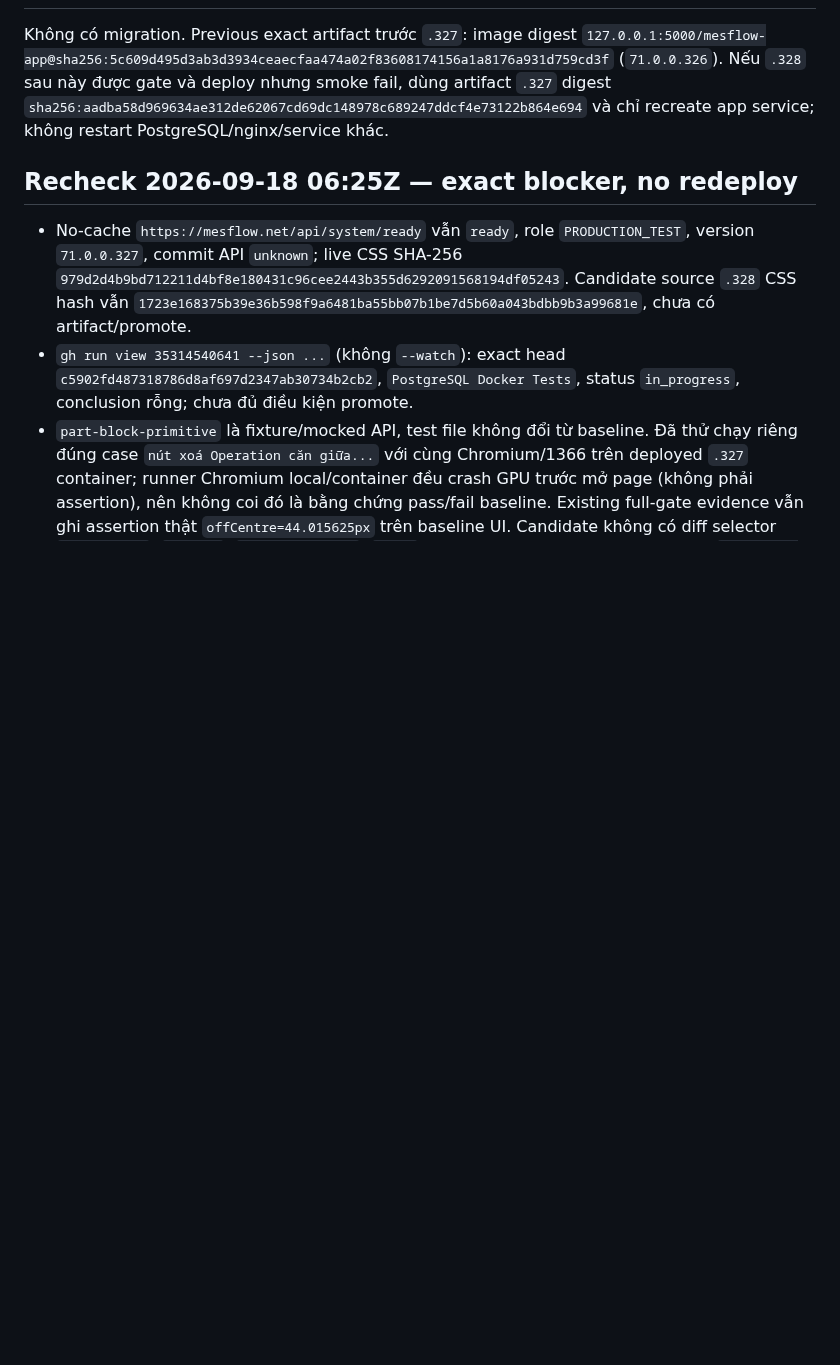
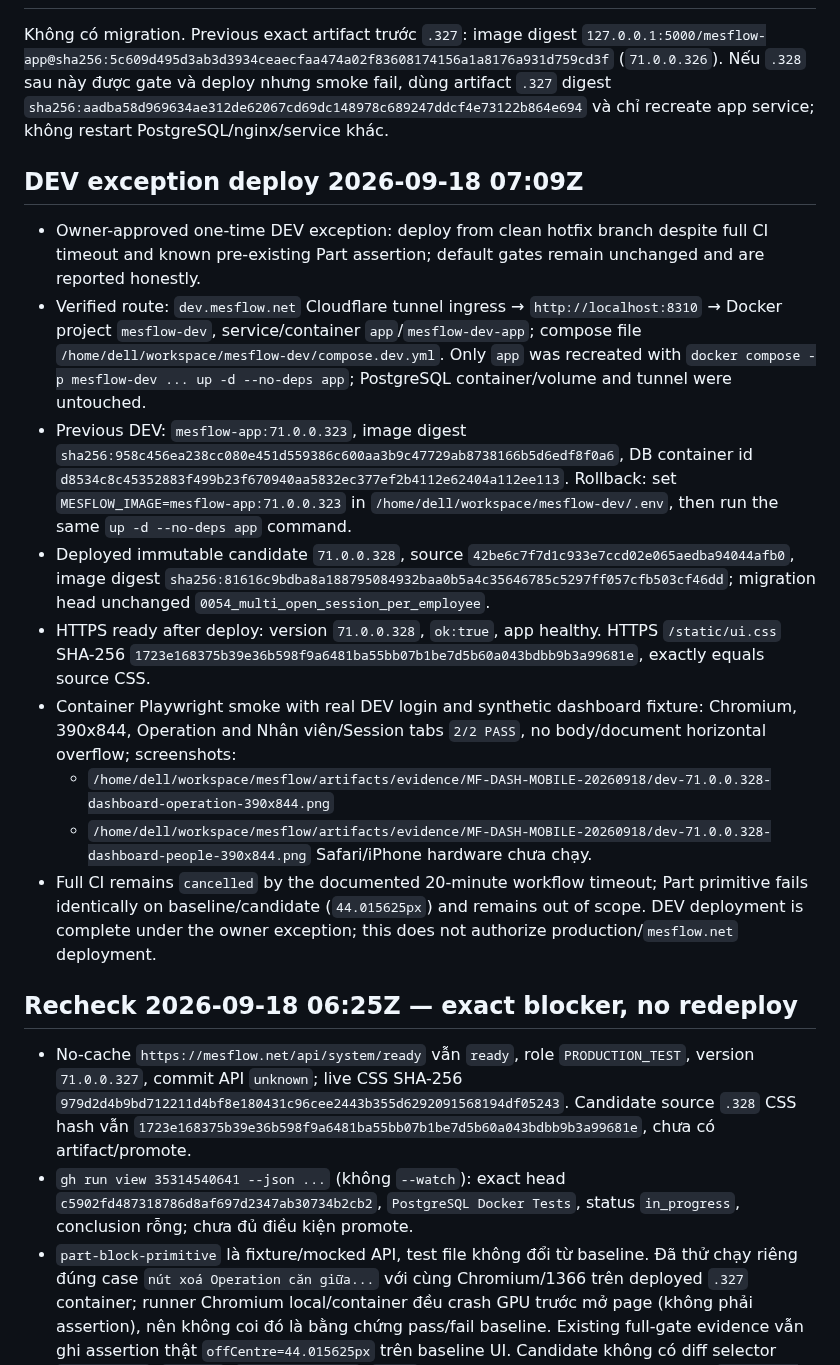
Before and after one commit to hungtranbkit/mesflow, a Markdown page: reports/HOTFIX_DASHBOARD_MOBILE_20260918.md, the part around the change. GitHub-like rendering; blank space fills up the shorter version.

Commit message:
docs: checkpoint dev dashboard hotfix deploy

```diff
--- a/reports/HOTFIX_DASHBOARD_MOBILE_20260918.md
+++ b/reports/HOTFIX_DASHBOARD_MOBILE_20260918.md
@@ -58,6 +58,19 @@
 
 Không có migration. Previous exact artifact trước `.327`: image digest `127.0.0.1:5000/mesflow-app@sha256:5c609d495d3ab3d3934ceaecfaa474a02f83608174156a1a8176a931d759cd3f` (`71.0.0.326`). Nếu `.328` sau này được gate và deploy nhưng smoke fail, dùng artifact `.327` digest `sha256:aadba58d969634ae312de62067cd69dc148978c689247ddcf4e73122b864e694` và chỉ recreate app service; không restart PostgreSQL/nginx/service khác.
 
+## DEV exception deploy 2026-09-18 07:09Z
+
+- Owner-approved one-time DEV exception: deploy from clean hotfix branch despite full CI timeout and known pre-existing Part assertion; default gates remain unchanged and are reported honestly.
+- Verified route: `dev.mesflow.net` Cloudflare tunnel ingress → `http://localhost:8310` → Docker project `mesflow-dev`, service/container `app`/`mesflow-dev-app`; compose file `/home/dell/workspace/mesflow-dev/compose.dev.yml`. Only `app` was recreated with `docker compose -p mesflow-dev ... up -d --no-deps app`; PostgreSQL container/volume and tunnel were untouched.
+- Previous DEV: `mesflow-app:71.0.0.323`, image digest `sha256:958c456ea238cc080e451d559386c600aa3b9c47729ab8738166b5d6edf8f0a6`, DB container id `d8534c8c45352883f499b23f670940aa5832ec377ef2b4112e62404a112ee113`. Rollback: set `MESFLOW_IMAGE=mesflow-app:71.0.0.323` in `/home/dell/workspace/mesflow-dev/.env`, then run the same `up -d --no-deps app` command.
+- Deployed immutable candidate `71.0.0.328`, source `42be6c7f7d1c933e7ccd02e065aedba94044afb0`, image digest `sha256:81616c9bdba8a188795084932baa0b5a4c35646785c5297ff057cfb503cf46dd`; migration head unchanged `0054_multi_open_session_per_employee`.
+- HTTPS ready after deploy: version `71.0.0.328`, `ok:true`, app healthy. HTTPS `/static/ui.css` SHA-256 `1723e168375b39e36b598f9a6481ba55bb07b1be7d5b60a043bdbb9b3a99681e`, exactly equals source CSS.
+- Container Playwright smoke with real DEV login and synthetic dashboard fixture: Chromium, 390x844, Operation and Nhân viên/Session tabs `2/2 PASS`, no body/document horizontal overflow; screenshots:
+  - `/home/dell/workspace/mesflow/artifacts/evidence/MF-DASH-MOBILE-20260918/dev-71.0.0.328-dashboard-operation-390x844.png`
+  - `/home/dell/workspace/mesflow/artifacts/evidence/MF-DASH-MOBILE-20260918/dev-71.0.0.328-dashboard-people-390x844.png`
+  Safari/iPhone hardware chưa chạy.
+- Full CI remains `cancelled` by the documented 20-minute workflow timeout; Part primitive fails identically on baseline/candidate (`44.015625px`) and remains out of scope. DEV deployment is complete under the owner exception; this does not authorize production/`mesflow.net` deployment.
+
 ## Recheck 2026-09-18 06:25Z — exact blocker, no redeploy
 
 - No-cache `https://mesflow.net/api/system/ready` vẫn `ready`, role `PRODUCTION_TEST`, version `71.0.0.327`, commit API `unknown`; live CSS SHA-256 `979d2d4b9bd712211d4bf8e180431c96cee2443b355d6292091568194df05243`. Candidate source `.328` CSS hash vẫn `1723e168375b39e36b598f9a6481ba55bb07b1be7d5b60a043bdbb9b3a99681e`, chưa có artifact/promote.
```
